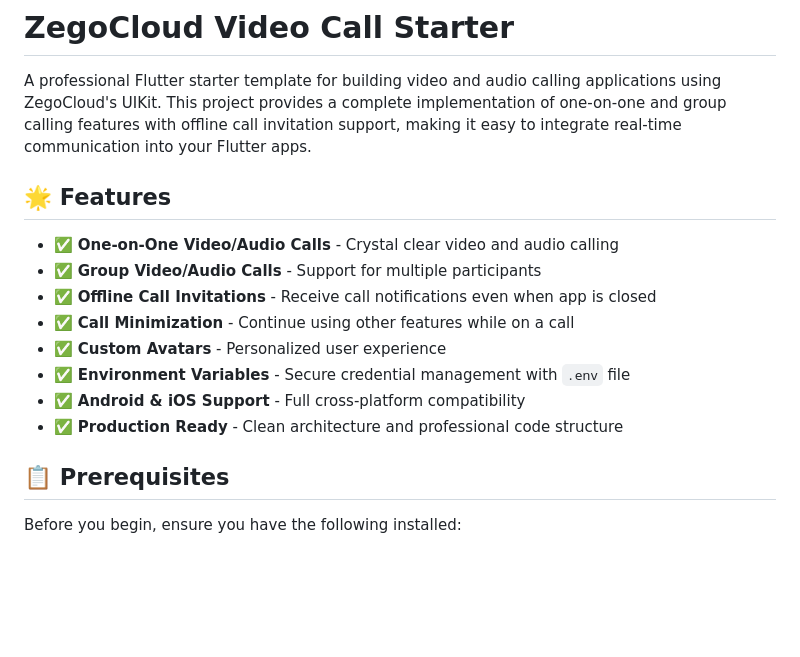
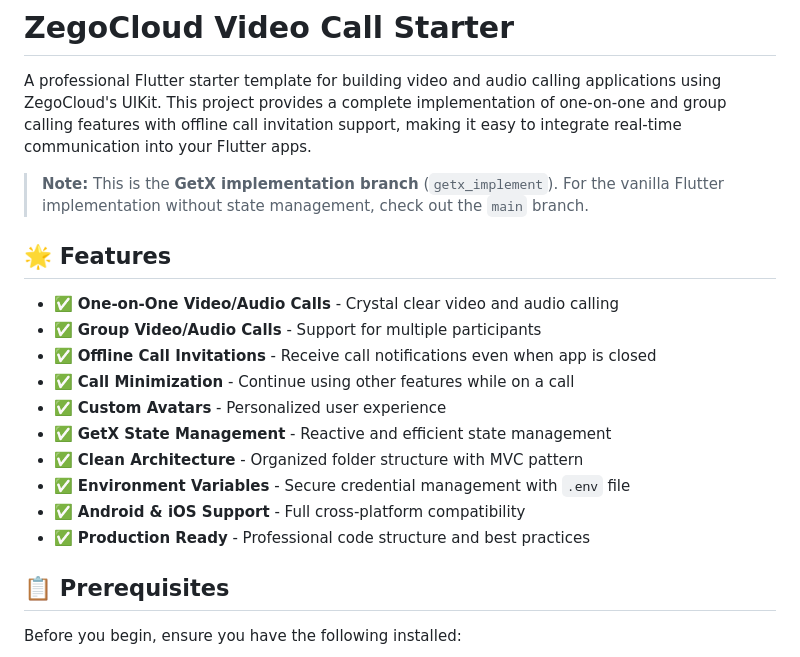
Before and after one commit to The-Black-Shadow/zegocloud_video_call, a Markdown page: README.md, the part around one of its changes. Rendered like a GitHub page; blank space fills up the shorter version.

```diff
--- a/README.md
+++ b/README.md
@@ -1,6 +1,8 @@
 # ZegoCloud Video Call Starter
 
 A professional Flutter starter template for building video and audio calling applications using ZegoCloud's UIKit. This project provides a complete implementation of one-on-one and group calling features with offline call invitation support, making it easy to integrate real-time communication into your Flutter apps.
+
+> **Note:** This is the **GetX implementation branch** (`getx_implement`). For the vanilla Flutter implementation without state management, check out the `main` branch.
 
 ## 🌟 Features
 
@@ -9,9 +11,11 @@ A professional Flutter starter template for building video and audio calling app
 - ✅ **Offline Call Invitations** - Receive call notifications even when app is closed
 - ✅ **Call Minimization** - Continue using other features while on a call
 - ✅ **Custom Avatars** - Personalized user experience
+- ✅ **GetX State Management** - Reactive and efficient state management
+- ✅ **Clean Architecture** - Organized folder structure with MVC pattern
 - ✅ **Environment Variables** - Secure credential management with `.env` file
 - ✅ **Android & iOS Support** - Full cross-platform compatibility
-- ✅ **Production Ready** - Clean architecture and professional code structure
+- ✅ **Production Ready** - Professional code structure and best practices
 
 ## 📋 Prerequisites
 
```
Also changed, not shown: other parts of README.md (+79 -8 lines).
